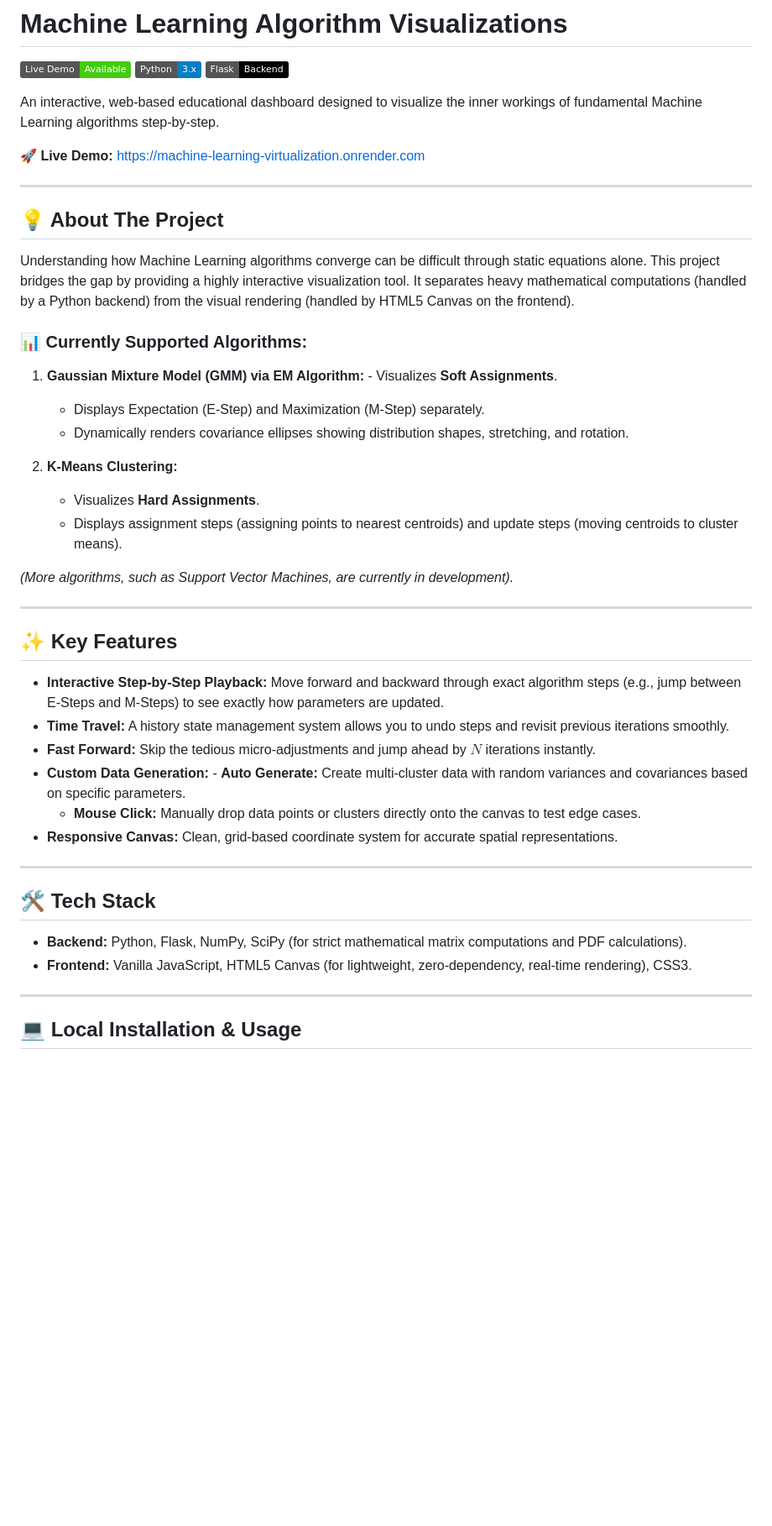
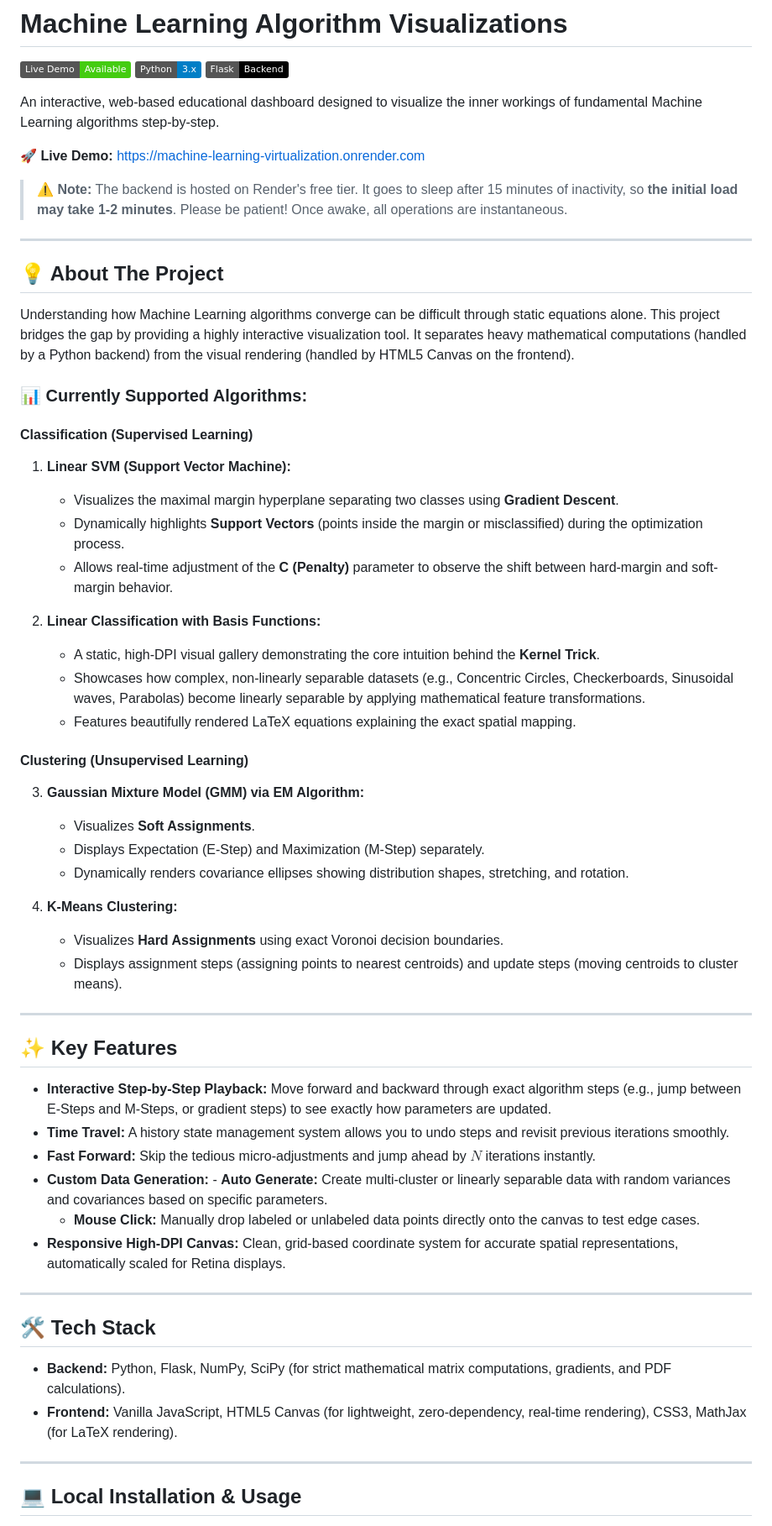
Before and after one commit to archer-baiyi/Machine-Learning-Visualization, a Markdown page: README.md, the part around one of its changes. Shown at 84% size. GitHub-like rendering; badges without logos; blank space fills up the shorter version.

```diff
--- a/README.md
+++ b/README.md
@@ -8,6 +8,8 @@ An interactive, web-based educational dashboard designed to visualize the inner
 
 **🚀 Live Demo:** [https://machine-learning-virtualization.onrender.com](https://machine-learning-virtualization.onrender.com)
 
+> ⚠️ **Note:** The backend is hosted on Render's free tier. It goes to sleep after 15 minutes of inactivity, so **the initial load may take 1-2 minutes**. Please be patient! Once awake, all operations are instantaneous.
+
 ---
 
 ## 💡 About The Project
@@ -16,33 +18,44 @@ Understanding how Machine Learning algorithms converge can be difficult through
 
 ### 📊 Currently Supported Algorithms:
 
-1. **Gaussian Mixture Model (GMM) via EM Algorithm:** - Visualizes **Soft Assignments**.
+#### Classification (Supervised Learning)
+1. **Linear SVM (Support Vector Machine):**
+   - Visualizes the maximal margin hyperplane separating two classes using **Gradient Descent**.
+   - Dynamically highlights **Support Vectors** (points inside the margin or misclassified) during the optimization process.
+   - Allows real-time adjustment of the **C (Penalty)** parameter to observe the shift between hard-margin and soft-margin behavior.
+
+2. **Linear Classification with Basis Functions:**
+   - A static, high-DPI visual gallery demonstrating the core intuition behind the **Kernel Trick**.
+   - Showcases how complex, non-linearly separable datasets (e.g., Concentric Circles, Checkerboards, Sinusoidal waves, Parabolas) become linearly separable by applying mathematical feature transformations.
+   - Features beautifully rendered LaTeX equations explaining the exact spatial mapping.
+
+#### Clustering (Unsupervised Learning)
+3. **Gaussian Mixture Model (GMM) via EM Algorithm:**
+   - Visualizes **Soft Assignments**.
    - Displays Expectation (E-Step) and Maximization (M-Step) separately.
    - Dynamically renders covariance ellipses showing distribution shapes, stretching, and rotation.
 
-2. **K-Means Clustering:**
-   - Visualizes **Hard Assignments**.
+4. **K-Means Clustering:**
+   - Visualizes **Hard Assignments** using exact Voronoi decision boundaries.
    - Displays assignment steps (assigning points to nearest centroids) and update steps (moving centroids to cluster means).
-
-*(More algorithms, such as Support Vector Machines, are currently in development).*
 
 ---
 
 ## ✨ Key Features
 
-- **Interactive Step-by-Step Playback:** Move forward and backward through exact algorithm steps (e.g., jump between E-Steps and M-Steps) to see exactly how parameters are updated.
+- **Interactive Step-by-Step Playback:** Move forward and backward through exact algorithm steps (e.g., jump between E-Steps and M-Steps, or gradient steps) to see exactly how parameters are updated.
 - **Time Travel:** A history state management system allows you to undo steps and revisit previous iterations smoothly.
 - **Fast Forward:** Skip the tedious micro-adjustments and jump ahead by $N$ iterations instantly.
-- **Custom Data Generation:** - **Auto Generate:** Create multi-cluster data with random variances and covariances based on specific parameters.
-  - **Mouse Click:** Manually drop data points or clusters directly onto the canvas to test edge cases.
-- **Responsive Canvas:** Clean, grid-based coordinate system for accurate spatial representations.
+- **Custom Data Generation:** - **Auto Generate:** Create multi-cluster or linearly separable data with random variances and covariances based on specific parameters.
+  - **Mouse Click:** Manually drop labeled or unlabeled data points directly onto the canvas to test edge cases.
+- **Responsive High-DPI Canvas:** Clean, grid-based coordinate system for accurate spatial representations, automatically scaled for Retina displays.
 
 ---
 
 ## 🛠️ Tech Stack
 
-- **Backend:** Python, Flask, NumPy, SciPy (for strict mathematical matrix computations and PDF calculations).
-- **Frontend:** Vanilla JavaScript, HTML5 Canvas (for lightweight, zero-dependency, real-time rendering), CSS3.
+- **Backend:** Python, Flask, NumPy, SciPy (for strict mathematical matrix computations, gradients, and PDF calculations).
+- **Frontend:** Vanilla JavaScript, HTML5 Canvas (for lightweight, zero-dependency, real-time rendering), CSS3, MathJax (for LaTeX rendering).
 
 ---
 
```
Also changed, not shown: other parts of README.md (+15 -20 lines).
